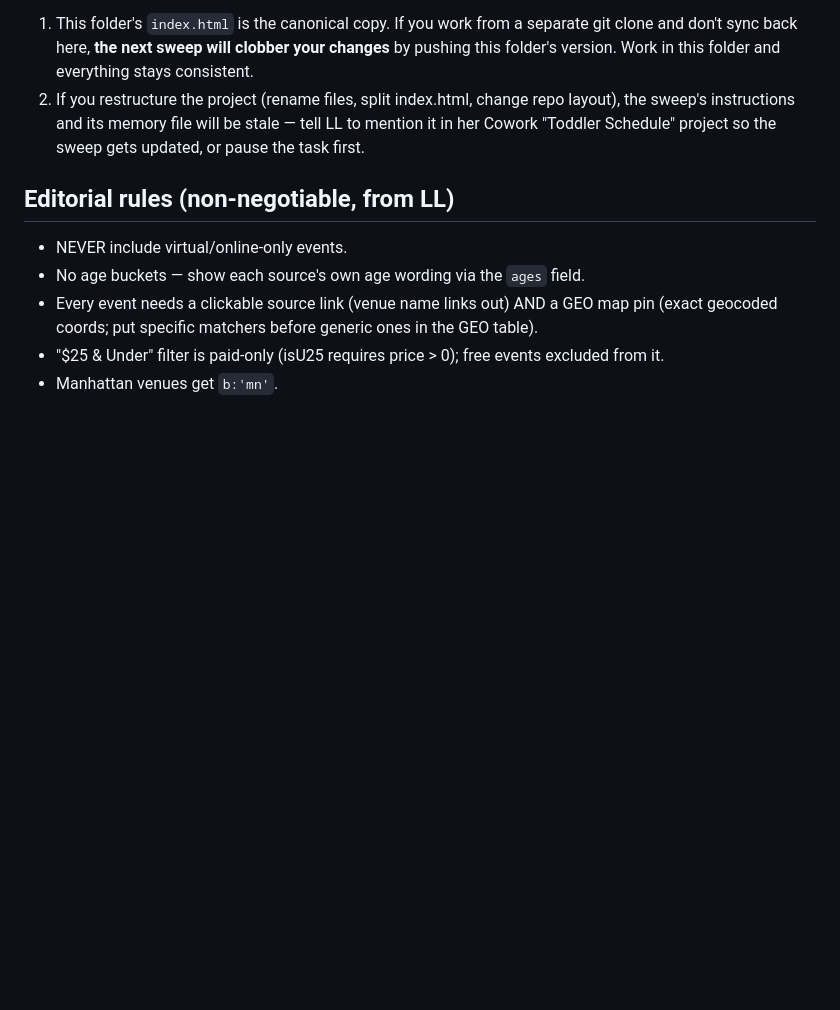
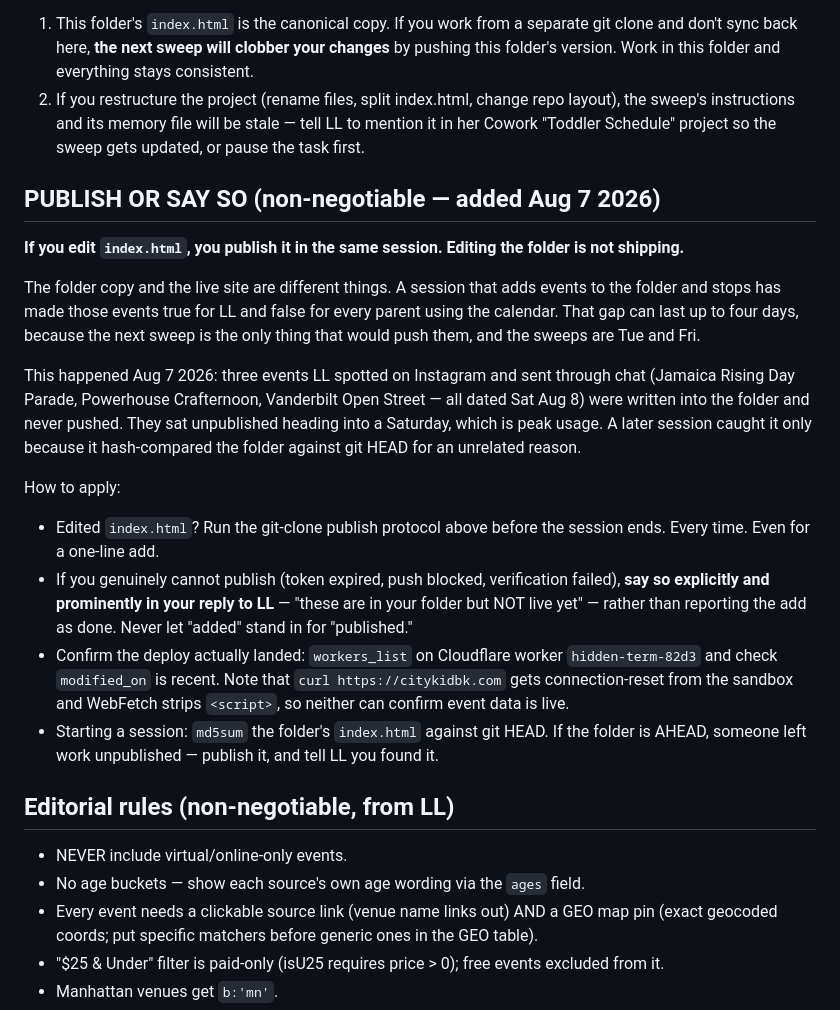
Before and after one commit to LLSP-85/citykid-site, a Markdown page: CLAUDE.md, the part around the change. GitHub-like rendering; blank space fills up the shorter version.

Commit message:
CLAUDE.md: publish-or-say-so rule after Aug 7 unpublished-events gap

```diff
--- a/CLAUDE.md
+++ b/CLAUDE.md
@@ -36,6 +36,20 @@ A Claude Cowork scheduled task **"citykid-source-sweep"** runs Tue & Fri ~6 AM E
 
 1. This folder's `index.html` is the canonical copy. If you work from a separate git clone and don't sync back here, **the next sweep will clobber your changes** by pushing this folder's version. Work in this folder and everything stays consistent.
 2. If you restructure the project (rename files, split index.html, change repo layout), the sweep's instructions and its memory file will be stale — tell LL to mention it in her Cowork "Toddler Schedule" project so the sweep gets updated, or pause the task first.
+
+## PUBLISH OR SAY SO (non-negotiable — added Aug 7 2026)
+
+**If you edit `index.html`, you publish it in the same session. Editing the folder is not shipping.**
+
+The folder copy and the live site are different things. A session that adds events to the folder and stops has made those events true for LL and false for every parent using the calendar. That gap can last up to four days, because the next sweep is the only thing that would push them, and the sweeps are Tue and Fri.
+
+This happened Aug 7 2026: three events LL spotted on Instagram and sent through chat (Jamaica Rising Day Parade, Powerhouse Crafternoon, Vanderbilt Open Street — all dated Sat Aug 8) were written into the folder and never pushed. They sat unpublished heading into a Saturday, which is peak usage. A later session caught it only because it hash-compared the folder against git HEAD for an unrelated reason.
+
+How to apply:
+- Edited `index.html`? Run the git-clone publish protocol above before the session ends. Every time. Even for a one-line add.
+- If you genuinely cannot publish (token expired, push blocked, verification failed), **say so explicitly and prominently in your reply to LL** — "these are in your folder but NOT live yet" — rather than reporting the add as done. Never let "added" stand in for "published."
+- Confirm the deploy actually landed: `workers_list` on Cloudflare worker `hidden-term-82d3` and check `modified_on` is recent. Note that `curl https://citykidbk.com` gets connection-reset from the sandbox and WebFetch strips `<script>`, so neither can confirm event data is live.
+- Starting a session: `md5sum` the folder's `index.html` against git HEAD. If the folder is AHEAD, someone left work unpublished — publish it, and tell LL you found it.
 
 ## Editorial rules (non-negotiable, from LL)
 
```
